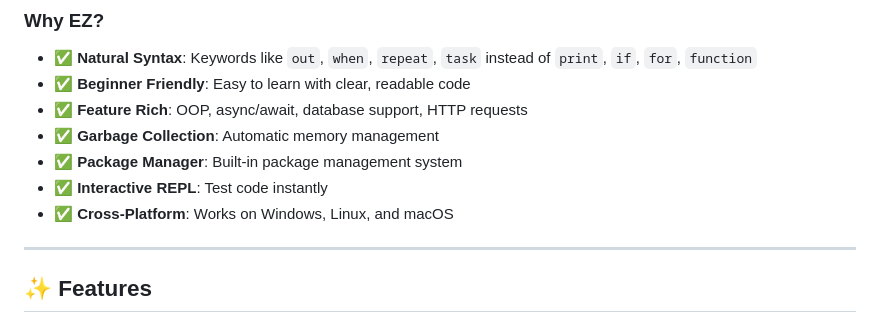
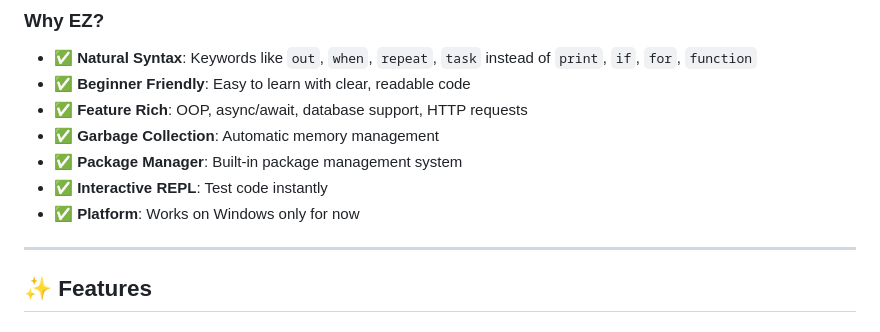
Before and after one commit to imabd645/EZ-language, a Markdown page: README.md, the part around the change. Drawn GitHub-style.

```diff
--- a/README.md
+++ b/README.md
@@ -54,7 +54,7 @@
 - ✅ **Garbage Collection**: Automatic memory management
 - ✅ **Package Manager**: Built-in package management system
 - ✅ **Interactive REPL**: Test code instantly
-- ✅ **Cross-Platform**: Works on Windows, Linux, and macOS
+- ✅ **Platform**: Works on Windows only for now
 
 ---
 
```
